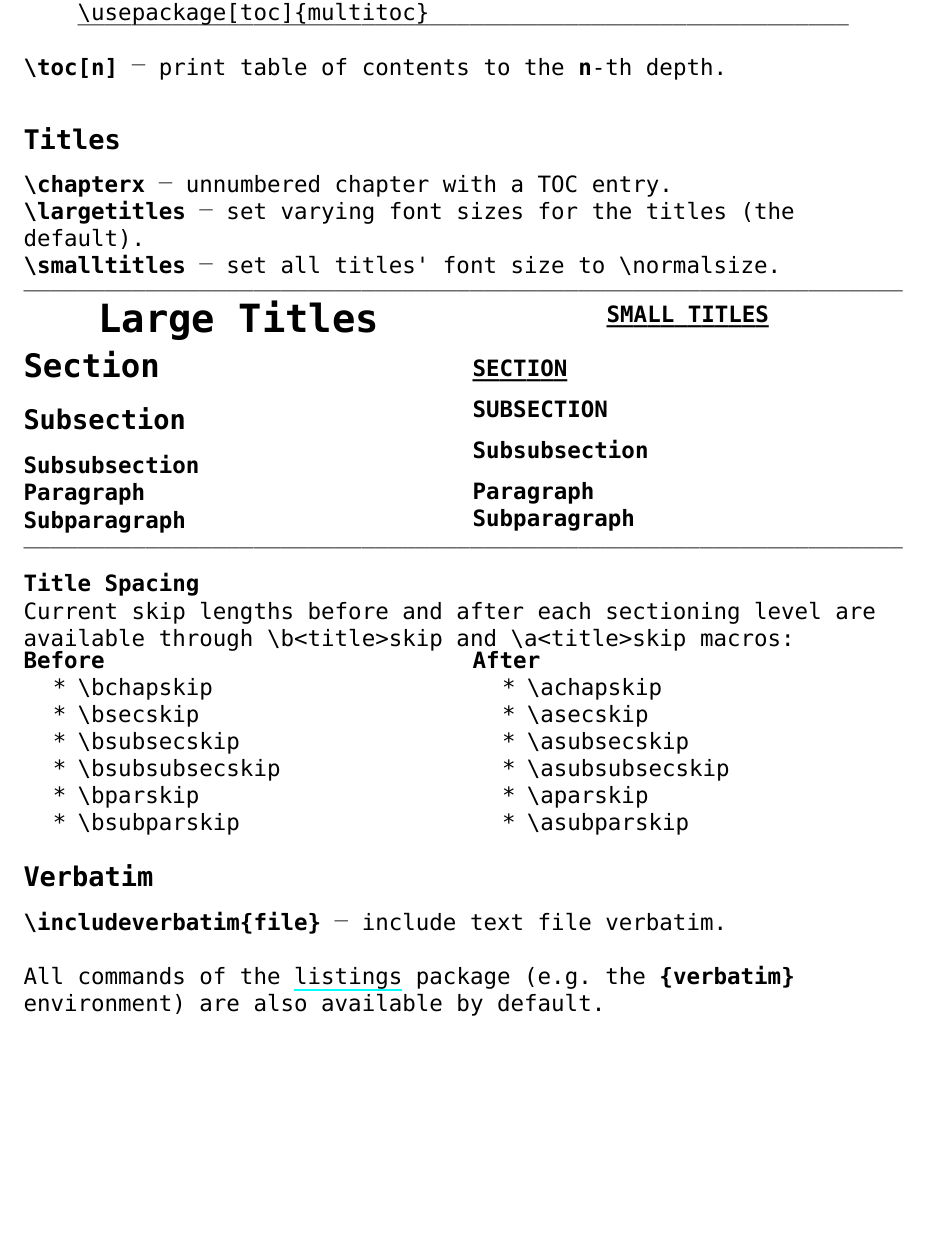
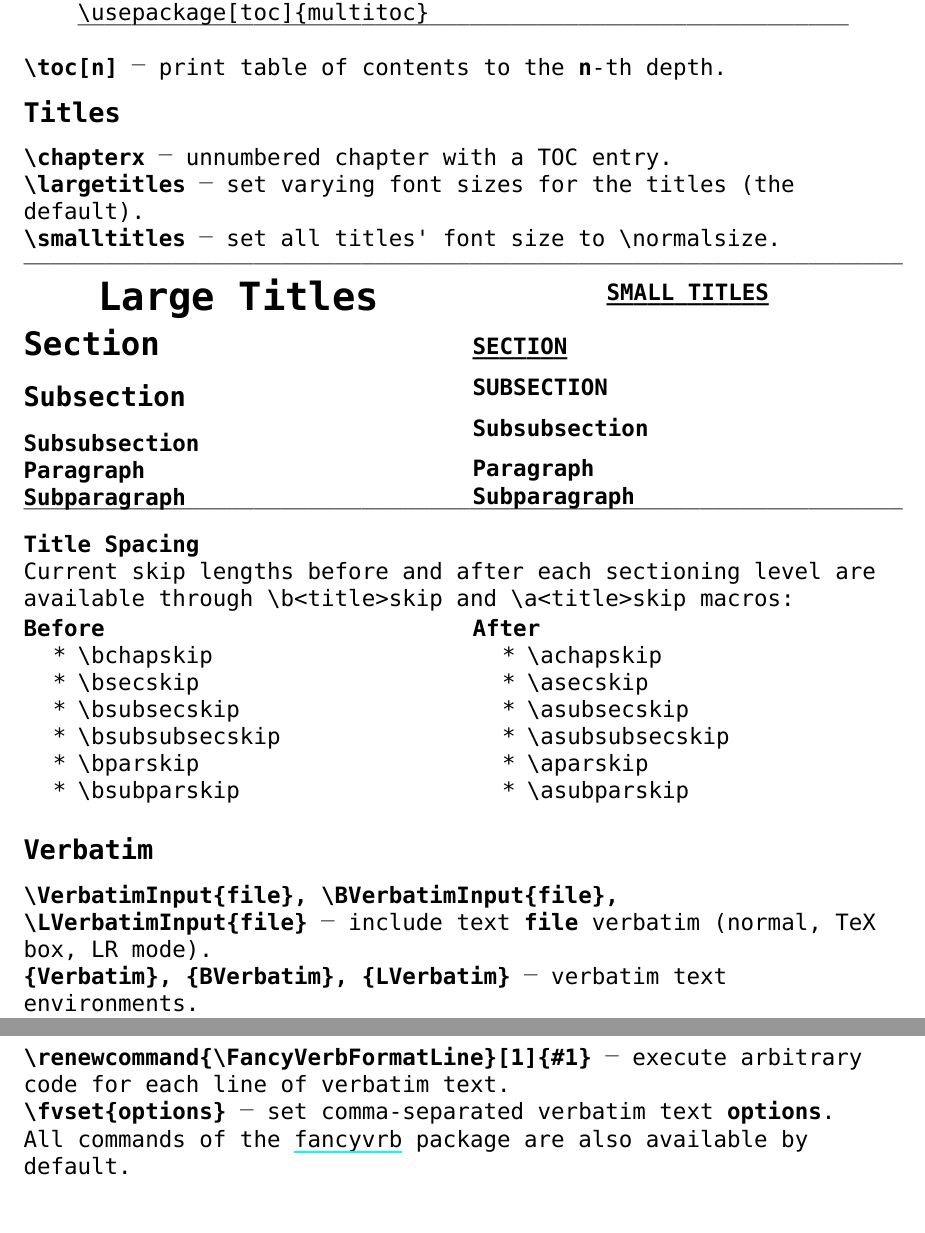
Before and after one commit to Vladar4/retrotype, a LaTeX book (retrotype-guide.tex, which reads retrotype.sty): part of page 17 of 21 before the commit and two parts of pages 17 and 18 of 21 after it, the two joined at a grey line, cut so that both start at the same text, the shorter picture padded with empty space. Compiled offline with XeLaTeX; a missing font is replaced by an installed copy or a similar font.

Commit message:
replaced listings with fancyvrb verbatim package

```diff
--- a/retrotype-guide.tex
+++ b/retrotype-guide.tex
@@ -620,7 +620,6 @@ A modified \href{https://www.ctan.org/pkg/tabularx}{tabularx} environment.
 
 \subparagraph{\bs toc[n]} \dash\ print table of contents to the \textbf{n}-th depth.
 
-\skipline
 
 \subsection{Titles}
 
@@ -655,14 +654,14 @@ A modified \href{https://www.ctan.org/pkg/tabularx}{tabularx} environment.
 	\titleclass{\chapter}{top}
 \end{multicols}
 
-\vspace*{-\baselineskip}
+\vspace*{-4ex}
 \linefill
 
 \subsubsection{Title Spacing}
 
 Current skip lengths before and after each sectioning level are available through \bs b<title>skip and \bs a<title>skip macros:
 
-\vspace*{-\baselineskip}
+\vspace*{-2ex}
 \begin{multicols}{2}
 	\paragraph{Before}
 	\begin{itemize}
@@ -688,11 +687,15 @@ Current skip lengths before and after each sectioning level are available throug
 
 \subsection{Verbatim}
 
-\subparagraph{\bs includeverbatim\{file\}} \dash\ include text file verbatim.
+\subparagraph{\bs VerbatimInput\{file\}, \bs BVerbatimInput\{file\}, \bs LVerbatimInput\{file\}} \dash\ include text \textbf{file} verbatim (normal, TeX box, LR mode).
 
-\skipline
+\subparagraph{\{Verbatim\}, \{BVerbatim\}, \{LVerbatim\}} \dash\ verbatim text environments.
 
-All commands of the \href{https://www.ctan.org/pkg/listings}{listings} package (e.g. the \textbf{\{verbatim\}} environment) are also available by default.
+\subparagraph{\bs renewcommand\{\bs FancyVerbFormatLine\}[1]\{\#1\}} \dash\ execute arbitrary code for each line of verbatim text.
+
+\subparagraph{\bs fvset\{options\}} \dash\ set comma-separated verbatim text \textbf{options}.
+
+All commands of the \href{https://www.ctan.org/pkg/fancyvrb}{fancyvrb} package are also available by default.
 
 \vfill
 \cleartorightpage
--- a/retrotype.sty
+++ b/retrotype.sty
@@ -20,7 +20,7 @@
 %   retrotype-guide.tex,
 %   TT2020.fontspec.
 
-\ProvidesPackage{retrotype}[2024/08/23]
+\ProvidesPackage{retrotype}[2024/08/26]
 
 \RequirePackage{comment}
 \RequirePackage[autostyle=true]{csquotes}
@@ -519,13 +519,7 @@
 % VERBATIM %
 %%%%%%%%%%%%
 
-\RequirePackage{listings}
-
-% \includeverbatim{file}
-% include text file verbatim
-\newcommand{\includeverbatim}[1]{%
-	\lstinputlisting[columns=fixed, keepspaces=true]{#1}
-}
+\RequirePackage{fancyvrb}
 
 
 %%%%%%%%%%
```
Also changed, not shown: retrotype-guide.tex (2 more changed lines).
